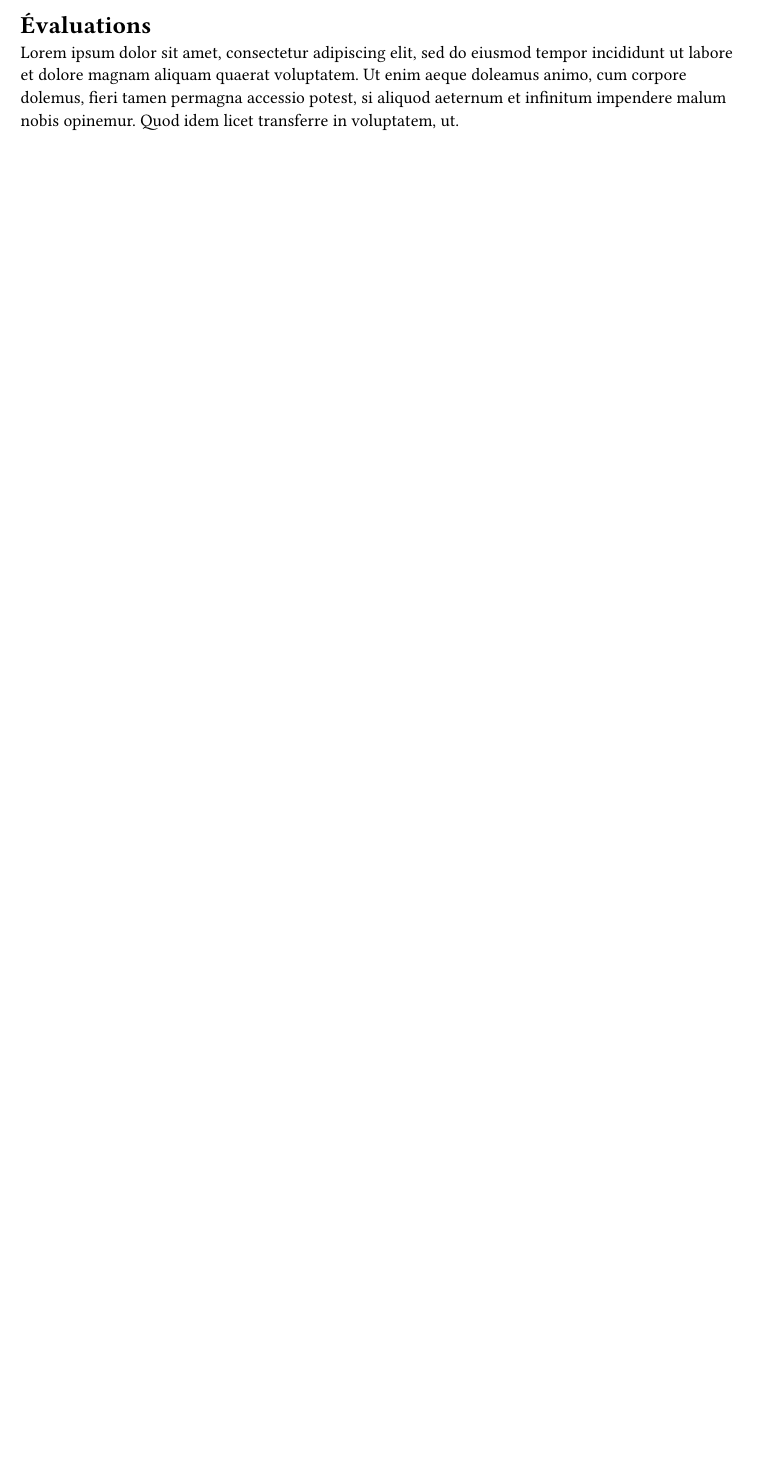
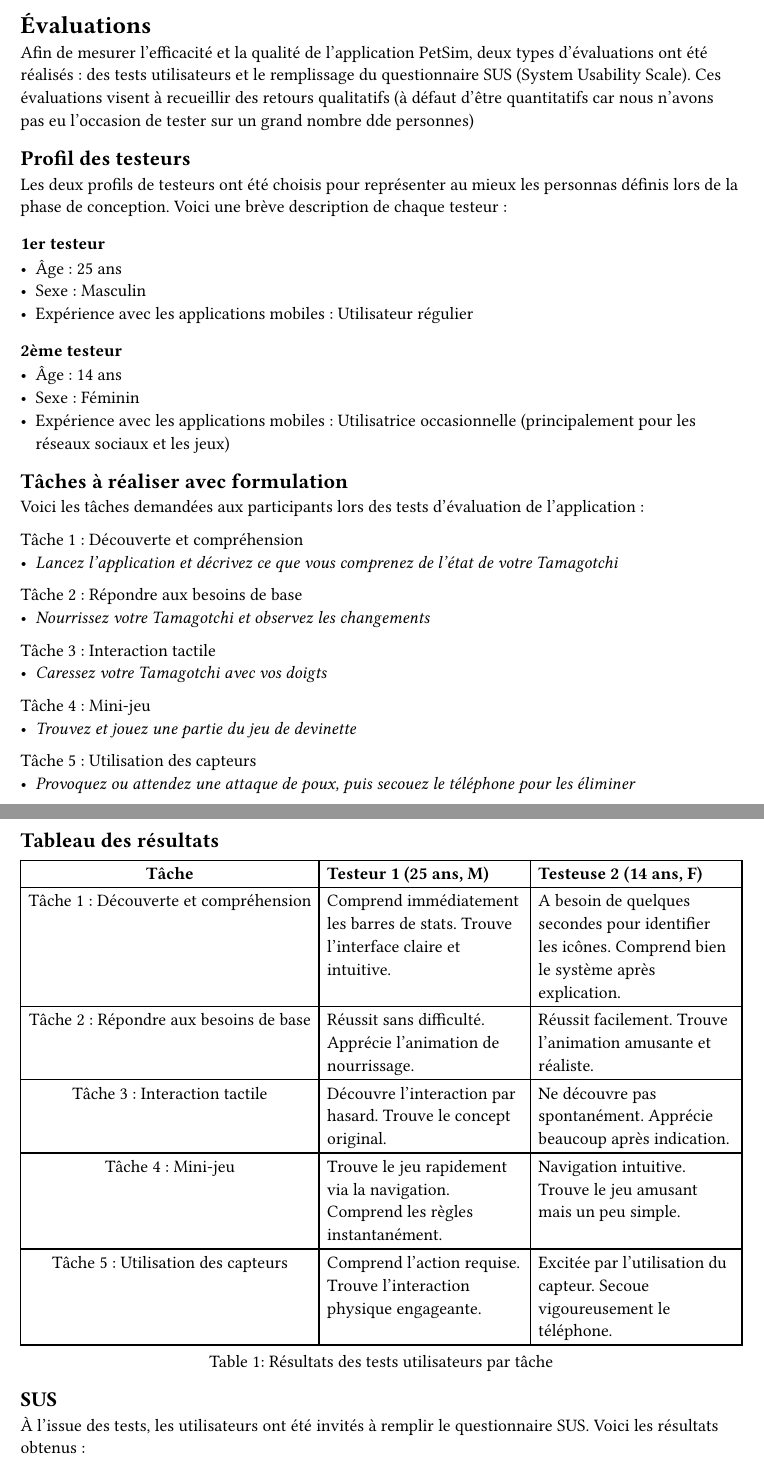
Before and after one commit to kdemont/tamagotchi_flutter, a Typst document (documentation/report/sections/evaluations.typ): part of the page before the commit and two parts of pages 1 and 2 of 3 after it, the two joined at a grey line, cut so that both start at the same text, the shorter picture padded with empty space. Compiled offline with Typst 0.15.

Commit message:
doc: add evaluation description

```diff
--- a/documentation/report/sections/evaluations.typ
+++ b/documentation/report/sections/evaluations.typ
@@ -1,2 +1,65 @@
 = Évaluations
-#lorem(50)
+Afin de mesurer l'efficacité et la qualité de l'application PetSim, deux types d'évaluations ont été réalisés : des tests utilisateurs et le remplissage du questionnaire SUS (System Usability Scale). Ces évaluations visent à recueillir des retours qualitatifs (à défaut d'être quantitatifs car nous n'avons pas eu l'occasion de tester sur un grand nombre dde personnes)
+== Profil des testeurs
+Les deux profils de testeurs ont été choisis pour représenter au mieux les personnas définis lors de la phase de conception. Voici une brève description de chaque testeur :
+=== 1er testeur
+- Âge : 25 ans
+- Sexe : Masculin
+- Expérience avec les applications mobiles : Utilisateur régulier
+=== 2ème testeur
+- Âge : 14 ans
+- Sexe : Féminin
+- Expérience avec les applications mobiles : Utilisatrice occasionnelle (principalement pour les réseaux sociaux et les jeux)
+== Tâches à réaliser avec formulation
+
+Voici les tâches demandées aux participants lors des tests d'évaluation de l'application :
+
+Tâche 1 : Découverte et compréhension
+- _Lancez l'application et décrivez ce que vous comprenez de l'état de votre Tamagotchi_
+
+Tâche 2 : Répondre aux besoins de base
+- _Nourrissez votre Tamagotchi et observez les changements_
+
+Tâche 3 : Interaction tactile
+- _Caressez votre Tamagotchi avec vos doigts_
+
+Tâche 4 : Mini-jeu
+- _Trouvez et jouez une partie du jeu de devinette_
+
+Tâche 5 : Utilisation des capteurs
+- _Provoquez ou attendez une attaque de poux, puis secouez le téléphone pour les éliminer_
+== Tableau des résultats
+
+#figure(
+  table(
+    columns: (auto, 1fr, 1fr),
+    align: (center, left, left),
+    [*Tâche*], [*Testeur 1 (25 ans, M)*], [*Testeuse 2 (14 ans, F)*],
+
+    [Tâche 1 : Découverte et compréhension],
+    [Comprend immédiatement les barres de stats. Trouve l'interface claire et intuitive.],
+    [A besoin de quelques secondes pour identifier les icônes. Comprend bien le système après explication.],
+
+    [Tâche 2 : Répondre aux besoins de base],
+    [Réussit sans difficulté. Apprécie l'animation de nourrissage.],
+    [Réussit facilement. Trouve l'animation amusante et réaliste.],
+
+    [Tâche 3 : Interaction tactile],
+    [Découvre l'interaction par hasard. Trouve le concept original.],
+    [Ne découvre pas spontanément. Apprécie beaucoup après indication.],
+
+    [Tâche 4 : Mini-jeu],
+    [Trouve le jeu rapidement via la navigation. Comprend les règles instantanément.],
+    [Navigation intuitive. Trouve le jeu amusant mais un peu simple.],
+
+    [Tâche 5 : Utilisation des capteurs],
+    [Comprend l'action requise. Trouve l'interaction physique engageante.],
+    [Excitée par l'utilisation du capteur. Secoue vigoureusement le téléphone.],
+  ),
+  caption: [Résultats des tests utilisateurs par tâche]
+)
+
+== SUS
+À l'issue des tests, les utilisateurs ont été invités à remplir le questionnaire SUS. Voici les résultats obtenus :
+#image("../images/sus-results.jpg", width: 80%)
+On constate que l'application obtient un score de 78.75 sur 100, ce qui est considéré comme un bon score en termes d'utilisabilité. Cela indique que les utilisateurs ont globalement trouvé l'application facile à utiliser et satisfaisante.
```
Also changed, not shown: documentation/report/references.yml (+58 -1 lines), documentation/report/sections/abstract.typ (+1 -1 lines), documentation/report/sections/ux.typ (+8 -8 lines), documentation/report/images/sus-results.jpg (added).
